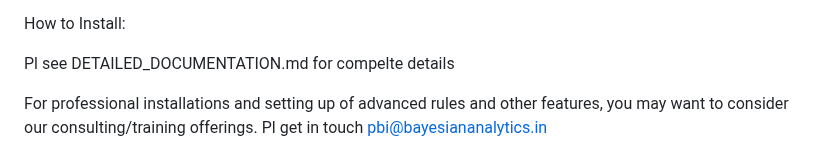
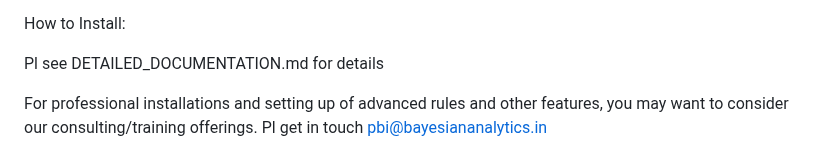
Before and after one commit to RahulModak74/Bayesian-Traffic-Prism, a Markdown page: README.md, the part around the change. Rendered like a GitHub page.

```diff
--- a/README.md
+++ b/README.md
@@ -20,7 +20,7 @@ At Bayesian Traffic-Prism our vision  is to democratize cybersecurity by providi
 
 How to Install:
 
-Pl see DETAILED_DOCUMENTATION.md for compelte details
+Pl see DETAILED_DOCUMENTATION.md for  details
 
 For professional installations and setting up of advanced rules and other features, you may want to consider our consulting/training offerings. Pl get in touch pbi@bayesiananalytics.in
 
```
